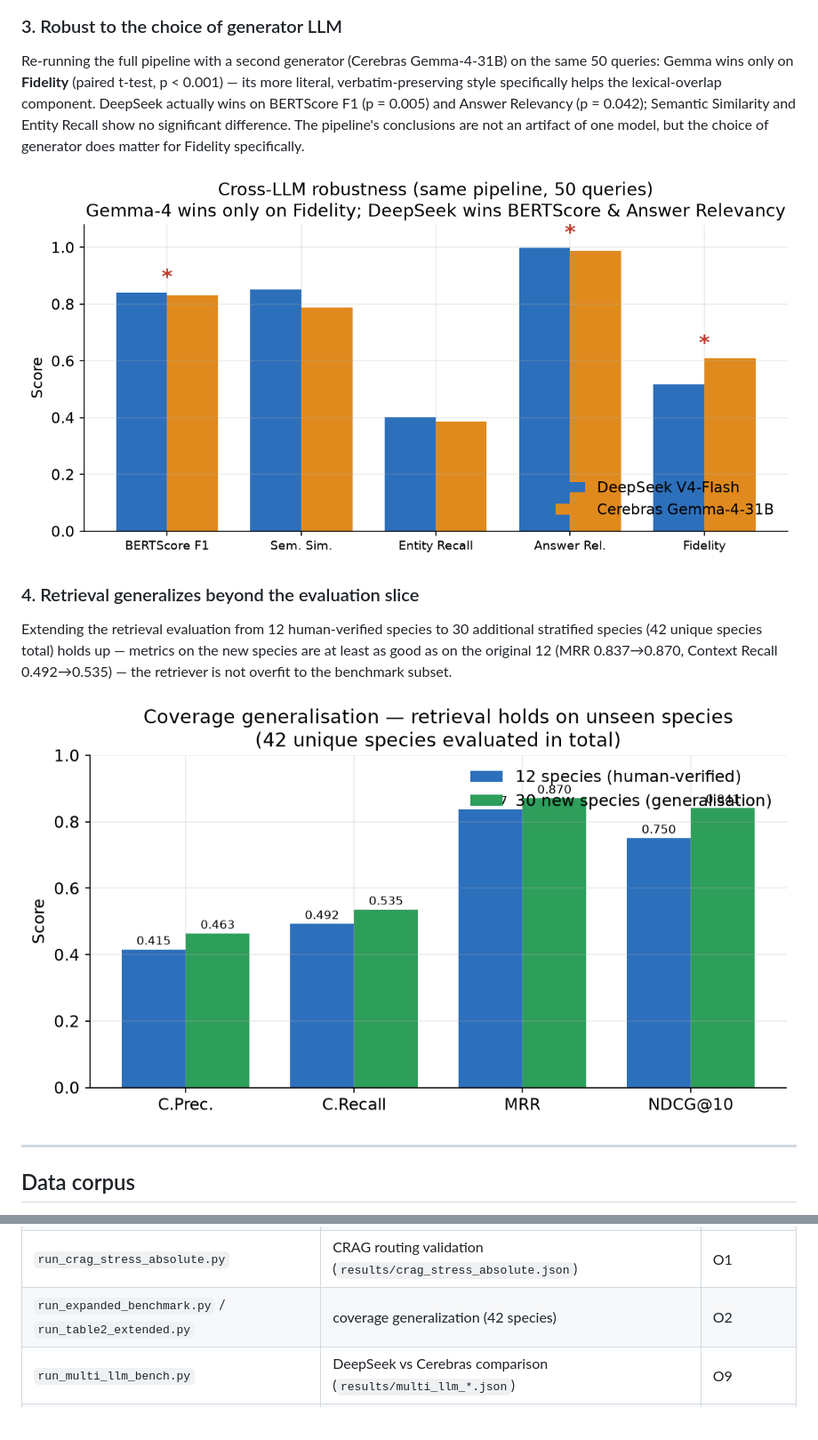
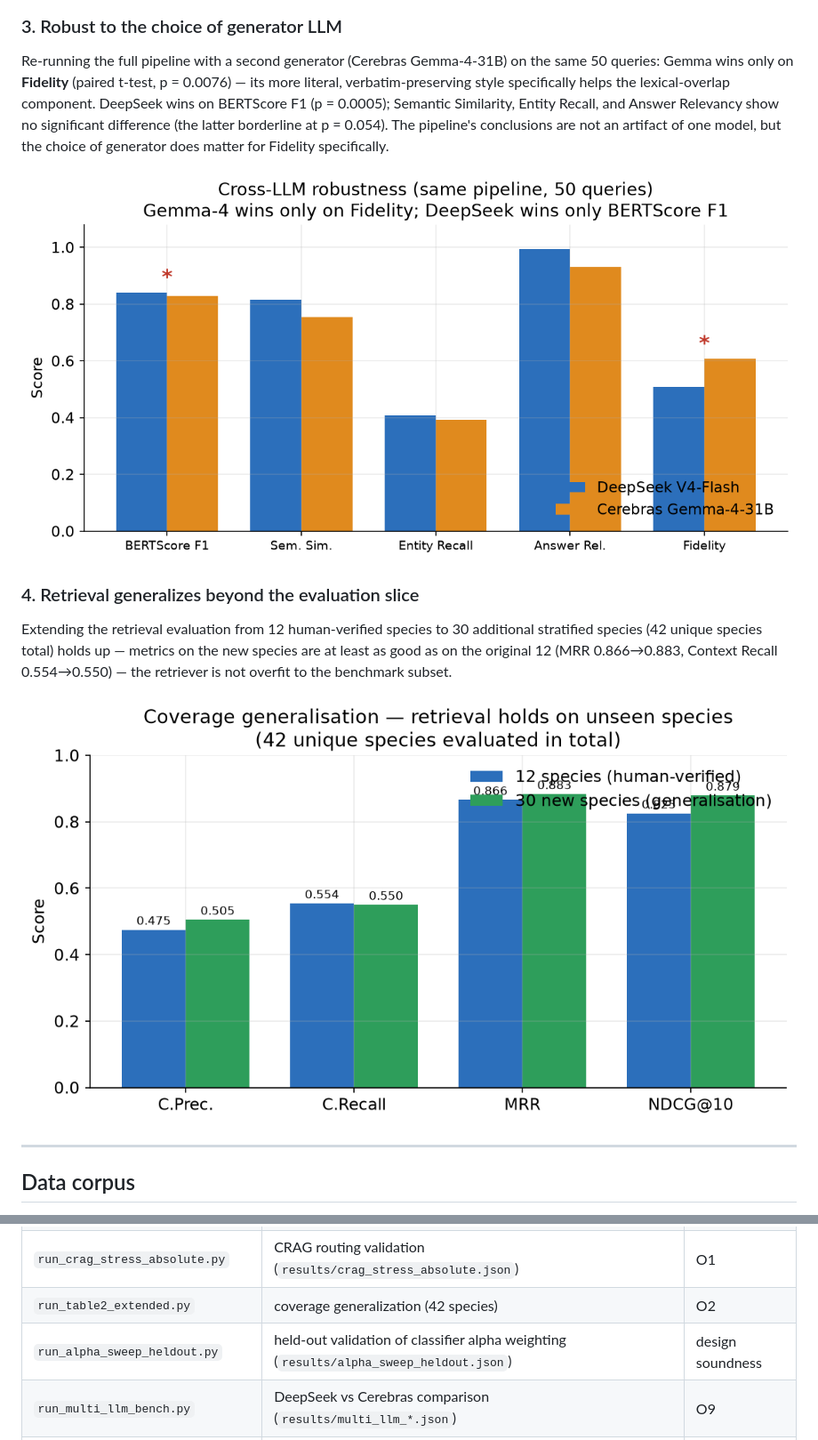
Before and after one commit to yughiyami/rag_medicinal_plants, a Markdown page: README.md, 2 parts joined by grey strips. Shown: that part at 89% size. Drawn GitHub-style; pictures changed too: docs/images/coverage_generalization.png, docs/images/cross_llm.png; blank space fills up the shorter version.

```diff
--- a/README.md
+++ b/README.md
@@ -40,13 +40,13 @@ The default within-batch (min-max) score normalization makes the CRAG threshold
 
 ### 3. Robust to the choice of generator LLM
 
-Re-running the full pipeline with a second generator (Cerebras Gemma-4-31B) on the same 50 queries: Gemma wins only on **Fidelity** (paired t-test, p < 0.001) — its more literal, verbatim-preserving style specifically helps the lexical-overlap component. DeepSeek actually wins on BERTScore F1 (p = 0.005) and Answer Relevancy (p = 0.042); Semantic Similarity and Entity Recall show no significant difference. The pipeline's conclusions are not an artifact of one model, but the choice of generator does matter for Fidelity specifically.
+Re-running the full pipeline with a second generator (Cerebras Gemma-4-31B) on the same 50 queries: Gemma wins only on **Fidelity** (paired t-test, p = 0.0076) — its more literal, verbatim-preserving style specifically helps the lexical-overlap component. DeepSeek wins on BERTScore F1 (p = 0.0005); Semantic Similarity, Entity Recall, and Answer Relevancy show no significant difference (the latter borderline at p = 0.054). The pipeline's conclusions are not an artifact of one model, but the choice of generator does matter for Fidelity specifically.
 
 ![Cross-LLM](docs/images/cross_llm.png)
 
 ### 4. Retrieval generalizes beyond the evaluation slice
 
-Extending the retrieval evaluation from 12 human-verified species to 30 additional stratified species (42 unique species total) holds up — metrics on the new species are at least as good as on the original 12 (MRR 0.837→0.870, Context Recall 0.492→0.535) — the retriever is not overfit to the benchmark subset.
+Extending the retrieval evaluation from 12 human-verified species to 30 additional stratified species (42 unique species total) holds up — metrics on the new species are at least as good as on the original 12 (MRR 0.866→0.883, Context Recall 0.554→0.550) — the retriever is not overfit to the benchmark subset.
 
 ![Coverage generalization](docs/images/coverage_generalization.png)
 
@@ -75,7 +75,8 @@ export CEREBRAS_API_KEY=...      # optional: cross-LLM comparison (Gemma-4-31B)
 | `run_perquery_agent_ablation.py` | per-query ablation + Wilcoxon (`results/wilcoxon_agent_vs_full.json`) | O4, O5 |
 | `run_n5_fidelity_wilcoxon.py` | Fidelity significance, full vs no_reranker (`results/n5_fidelity_wilcoxon.json`) | N5 |
 | `run_crag_stress_absolute.py` | CRAG routing validation (`results/crag_stress_absolute.json`) | O1 |
-| `run_expanded_benchmark.py` / `run_table2_extended.py` | coverage generalization (42 species) | O2 |
+| `run_table2_extended.py` | coverage generalization (42 species) | O2 |
+| `run_alpha_sweep_heldout.py` | held-out validation of classifier alpha weighting (`results/alpha_sweep_heldout.json`) | design soundness |
 | `run_multi_llm_bench.py` | DeepSeek vs Cerebras comparison (`results/multi_llm_*.json`) | O9 |
 | `run_llm_judge.py` | LLM-as-judge fidelity validation (`results/llm_judge_*.json`) | O7 |
 | `docs/make_figures.py` | regenerates the figures in `docs/images/` | — |
```
Also changed, not shown: other parts of README.md (+10 -8 lines), docs/images/ablation_fidelity.png, docs/images/headline_metrics.png, 1 other file.
